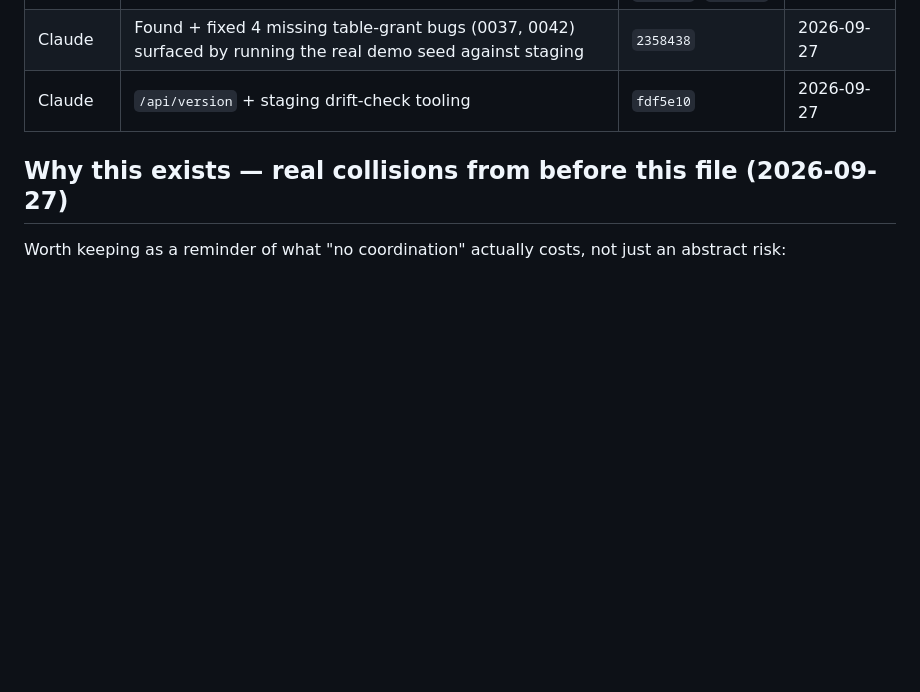
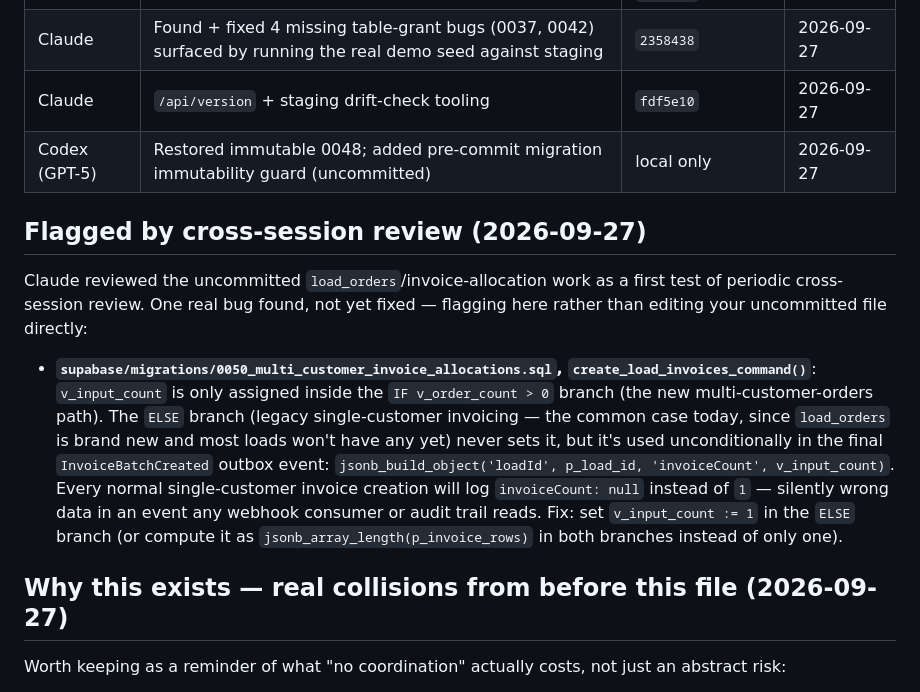
Before and after one commit to gsanjeevs/carrieros, a Markdown page: CURRENT_WORK.md, the part around the change. Drawn GitHub-style; blank space fills up the shorter version.

Commit message:
Flag a real bug found via cross-session review in CURRENT_WORK.md
v_input_count in 0050_multi_customer_invoice_allocations.sql's
create_load_invoices_command() is unset in the legacy single-customer
branch but used unconditionally in the InvoiceBatchCreated outbox event --
every normal invoice creation logs invoiceCount: null instead of 1.

Not fixed here -- that migration is still the other session's uncommitted
work; flagging via the shared coordination file instead of editing their
in-progress file directly.

```diff
--- a/CURRENT_WORK.md
+++ b/CURRENT_WORK.md
@@ -35,6 +35,23 @@ the other session), and mention the commit(s) so the other session can `git log`
 | Claude | UX/navigation review + 3 fixes (customer-role login loop, Settings nav consolidation, theme flash) | `edadaca`, `da0e791`, `374c235` | 2026-09-27 |
 | Claude | Found + fixed 4 missing table-grant bugs (0037, 0042) surfaced by running the real demo seed against staging | `2358438` | 2026-09-27 |
 | Claude | `/api/version` + staging drift-check tooling | `fdf5e10` | 2026-09-27 |
+| Codex (GPT-5) | Restored immutable 0048; added pre-commit migration immutability guard (uncommitted) | local only | 2026-09-27 |
+
+## Flagged by cross-session review (2026-09-27)
+
+Claude reviewed the uncommitted `load_orders`/invoice-allocation work as a first test of periodic
+cross-session review. One real bug found, not yet fixed — flagging here rather than editing your
+uncommitted file directly:
+
+- **`supabase/migrations/0050_multi_customer_invoice_allocations.sql`,
+  `create_load_invoices_command()`**: `v_input_count` is only assigned inside the
+  `IF v_order_count > 0` branch (the new multi-customer-orders path). The `ELSE` branch (legacy
+  single-customer invoicing — the common case today, since `load_orders` is brand new and most loads
+  won't have any yet) never sets it, but it's used unconditionally in the final `InvoiceBatchCreated`
+  outbox event: `jsonb_build_object('loadId', p_load_id, 'invoiceCount', v_input_count)`. Every normal
+  single-customer invoice creation will log `invoiceCount: null` instead of `1` — silently wrong data
+  in an event any webhook consumer or audit trail reads. Fix: set `v_input_count := 1` in the `ELSE`
+  branch (or compute it as `jsonb_array_length(p_invoice_rows)` in both branches instead of only one).
 
 ## Why this exists — real collisions from before this file (2026-09-27)
 
```
